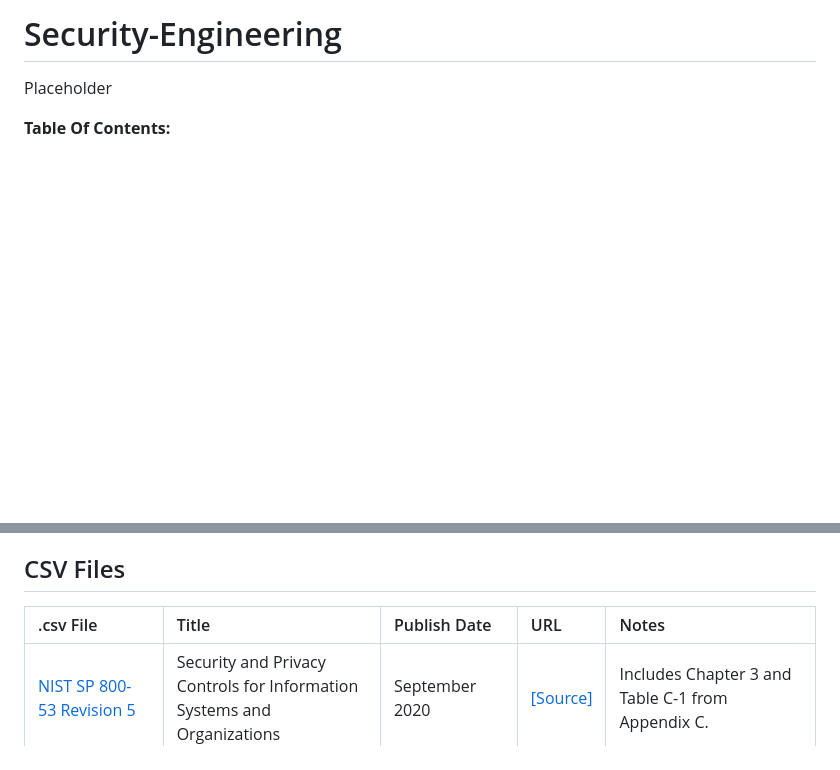
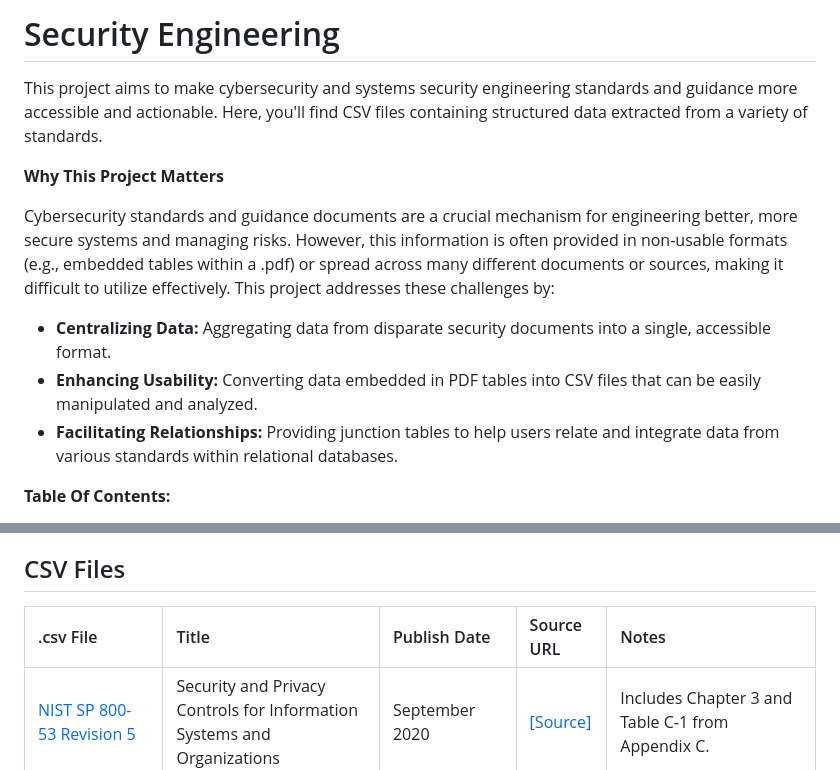
Before and after one commit to thalient-ai/Security-Engineering, a Markdown page: README.md, 2 parts joined by grey strips. GitHub-like rendering; blank space fills up the shorter version.

```diff
--- a/README.md
+++ b/README.md
@@ -1,6 +1,14 @@
-# Security-Engineering
+# Security Engineering
 
-Placeholder
+This project aims to make cybersecurity and systems security engineering standards and guidance more accessible and actionable. Here, you'll find CSV files containing structured data extracted from a variety of standards.
+
+**Why This Project Matters**
+
+Cybersecurity standards and guidance documents are a crucial mechanism for engineering better, more secure systems and managing risks. However, this information is often provided in non-usable formats (e.g., embedded tables within a .pdf) or spread across many different documents or sources, making it difficult to utilize effectively. This project addresses these challenges by:
+
+- **Centralizing Data:** Aggregating data from disparate security documents into a single, accessible format.
+- **Enhancing Usability:** Converting data embedded in PDF tables into CSV files that can be easily manipulated and analyzed.
+- **Facilitating Relationships:** Providing junction tables to help users relate and integrate data from various standards within relational databases.
 
 **Table Of Contents:**
 
@@ -15,7 +23,7 @@ Placeholder
 
 ## CSV Files
 
-| .csv File | Title | Publish Date | URL | Notes |
+| .csv File | Title | Publish Date | Source URL | Notes |
 | :------------ | :------------ | :------------ | :------------ | :------------ |
 | [NIST SP 800-53 Revision 5](https://github.com/thalient-ai/Security-Engineering/blob/main/Data/NIST%20800-53r5.csv "NIST SP 800-53 Revision 5") | Security and Privacy Controls for Information Systems and Organizations | September 2020 | [[Source]](https://csrc.nist.gov/pubs/sp/800/53/r5/upd1/final  "[Source]") | Includes Chapter 3 and Table C-1 from Appendix C. |
 | [NIST SP 800-53A Revision 5](https://github.com/thalient-ai/Security-Engineering/blob/main/Data/NIST%20800-53Ar5.csv "NIST SP 800-53A Revision 5") | Assessing Security and Privacy Controls in Information Systems and Organizations | January 2022 | [[Source]](https://csrc.nist.gov/pubs/sp/800/53/a/r5/final "[Source]") | Includes Chapter 4 Assessment Methods and Objects. Does not include Assessment Objectives.
```
